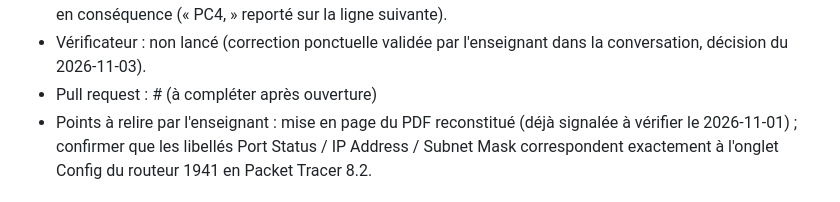
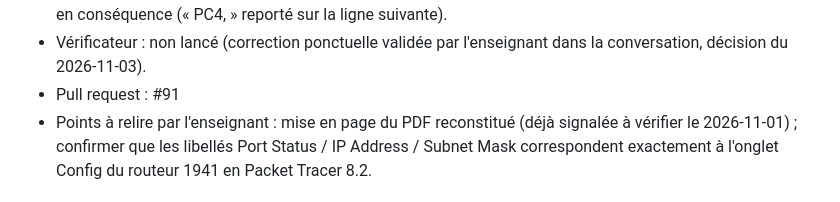
Before and after one commit to jbs-sti/jbs-sti.github.io, a Markdown page: JOURNAL.md, the part around the change. GitHub-like rendering.

Commit message:
Compléter le numéro de PR dans le journal (#91)
Co-Authored-By: Claude Sonnet 5 <noreply@anthropic.com>

```diff
--- a/JOURNAL.md
+++ b/JOURNAL.md
@@ -299,7 +299,7 @@ Une entrée par tâche, la plus récente en haut. Voir le protocole dans
   conséquence (« PC4, » reporté sur la ligne suivante).
 - Vérificateur : non lancé (correction ponctuelle validée par l'enseignant
   dans la conversation, décision du 2026-11-03).
-- Pull request : # (à compléter après ouverture)
+- Pull request : #91
 - Points à relire par l'enseignant : mise en page du PDF reconstitué (déjà
   signalée à vérifier le 2026-11-01) ; confirmer que les libellés Port
   Status / IP Address / Subnet Mask correspondent exactement à l'onglet
```
